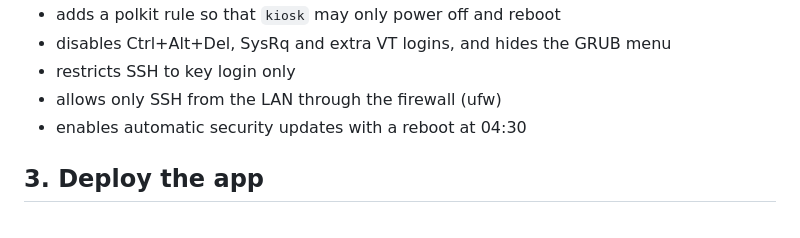
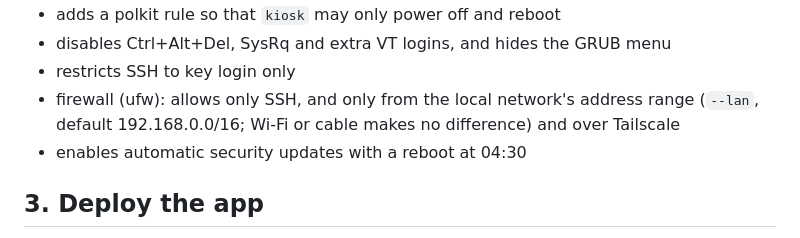
Before and after one commit to OST-Observatory/ost_astro_arcade, a Markdown page: kiosk/README.md, the part around the change. Drawn GitHub-style.

Commit message:
Kiosk README: firewall rule is by address range (Wi-Fi or cable), plus Tailscale
Co-Authored-By: Claude Opus 5.5 (1M context) <noreply@anthropic.com>

```diff
--- a/kiosk/README.md
+++ b/kiosk/README.md
@@ -35,7 +35,8 @@ ssh -t ostadmin@<kiosk> 'sudo bash ost-kiosk/install.sh --lan 192.168.0.0/16'
 - adds a polkit rule so that `kiosk` may only power off and reboot
 - disables Ctrl+Alt+Del, SysRq and extra VT logins, and hides the GRUB menu
 - restricts SSH to key login only
-- allows only SSH from the LAN through the firewall (ufw)
+- firewall (ufw): allows only SSH, and only from the local network's address range
+  (`--lan`, default 192.168.0.0/16; Wi-Fi or cable makes no difference) and over Tailscale
 - enables automatic security updates with a reboot at 04:30
 
 ## 3. Deploy the app
```
